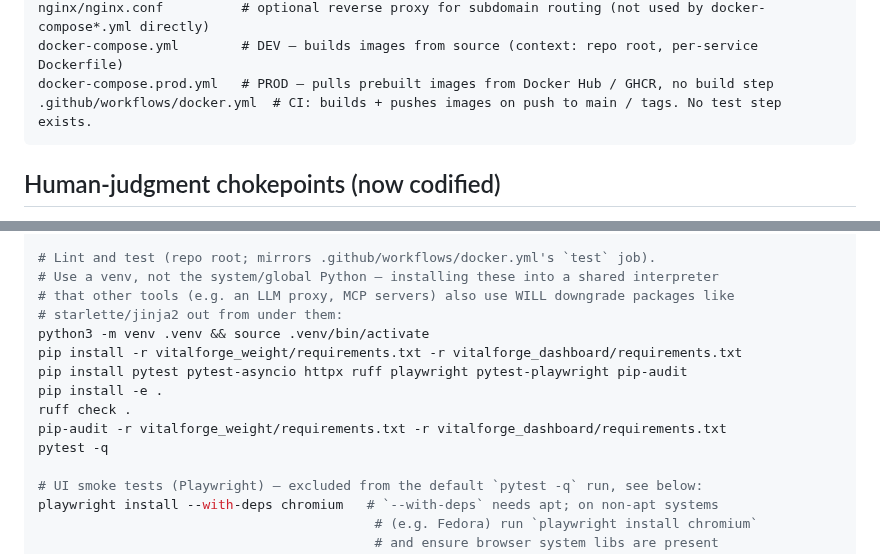
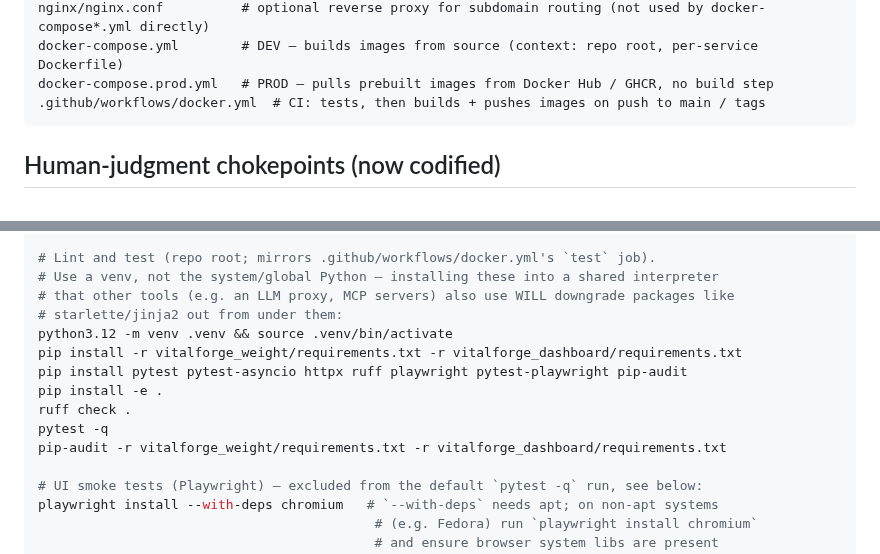
Before and after one commit to bearyjd/vitalforge, a Markdown page: CLAUDE.md, 2 parts joined by grey strips. Rendered like a GitHub page.

Commit message:
docs: CLAUDE.md CI note, venv and check order match docker.yml and AGENTS.md

````diff
--- a/CLAUDE.md
+++ b/CLAUDE.md
@@ -52,7 +52,7 @@ vitalforge_dashboard/     # port 8086 — reads synced metrics, runs sync.py + r
 nginx/nginx.conf          # optional reverse proxy for subdomain routing (not used by docker-compose*.yml directly)
 docker-compose.yml        # DEV — builds images from source (context: repo root, per-service Dockerfile)
 docker-compose.prod.yml   # PROD — pulls prebuilt images from Docker Hub / GHCR, no build step
-.github/workflows/docker.yml  # CI: builds + pushes images on push to main / tags. No test step exists.
+.github/workflows/docker.yml  # CI: tests, then builds + pushes images on push to main / tags
 ```
 
 ## Human-judgment chokepoints (now codified)
@@ -153,13 +153,13 @@ DB_PATH=$VF_TMP/vf-test.db GARTH_TOKEN_DIR=$VF_TMP/garth \
 # Use a venv, not the system/global Python — installing these into a shared interpreter
 # that other tools (e.g. an LLM proxy, MCP servers) also use WILL downgrade packages like
 # starlette/jinja2 out from under them:
-python3 -m venv .venv && source .venv/bin/activate
+python3.12 -m venv .venv && source .venv/bin/activate
 pip install -r vitalforge_weight/requirements.txt -r vitalforge_dashboard/requirements.txt
 pip install pytest pytest-asyncio httpx ruff playwright pytest-playwright pip-audit
 pip install -e .
 ruff check .
+pytest -q
 pip-audit -r vitalforge_weight/requirements.txt -r vitalforge_dashboard/requirements.txt
-pytest -q
 
 # UI smoke tests (Playwright) — excluded from the default `pytest -q` run, see below:
 playwright install --with-deps chromium   # `--with-deps` needs apt; on non-apt systems
````
Also changed, not shown: other parts of CLAUDE.md (+2 -2 lines).
